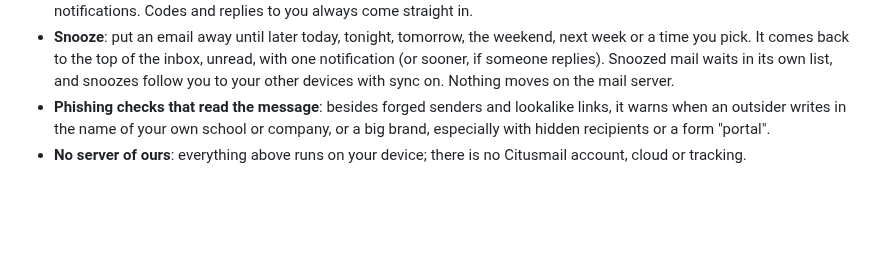
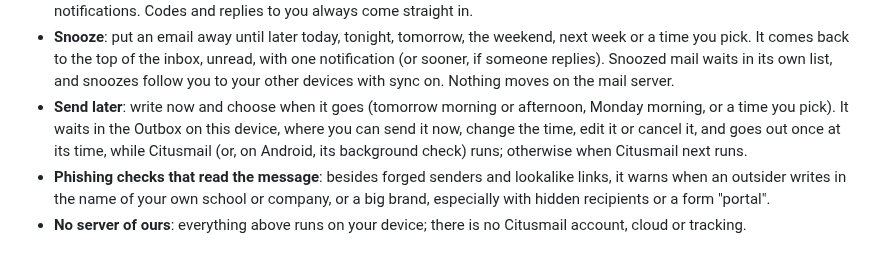
Before and after one commit to pawtaetoe/Citusmail, a Markdown page: README.md, the part around the change. GitHub-like rendering; blank space fills up the shorter version.

Commit message:
README: Send later
One Features bullet in plain words. Nothing changes about where data
goes: scheduled messages stay in the outbox on the device and go to the
user's own mail server, as any message does, so PRIVACY.md and the
privacy policy stay as they are.

Co-Authored-By: Claude Opus 5.5 <noreply@anthropic.com>
Claude-Session: https://claude.ai/code/session_014i6HAP1iNv3q6sAUqpys6p

```diff
--- a/README.md
+++ b/README.md
@@ -66,6 +66,12 @@ ask.
   the inbox, unread, with one notification (or sooner, if someone
   replies). Snoozed mail waits in its own list, and snoozes follow you to
   your other devices with sync on. Nothing moves on the mail server.
+- **Send later**: write now and choose when it goes (tomorrow morning or
+  afternoon, Monday morning, or a time you pick). It waits in the Outbox
+  on this device, where you can send it now, change the time, edit it or
+  cancel it, and goes out once at its time, while Citusmail (or, on
+  Android, its background check) runs; otherwise when Citusmail next
+  runs.
 - **Phishing checks that read the message**: besides forged senders and
   lookalike links, it warns when an outsider writes in the name of your
   own school or company, or a big brand, especially with hidden
```
